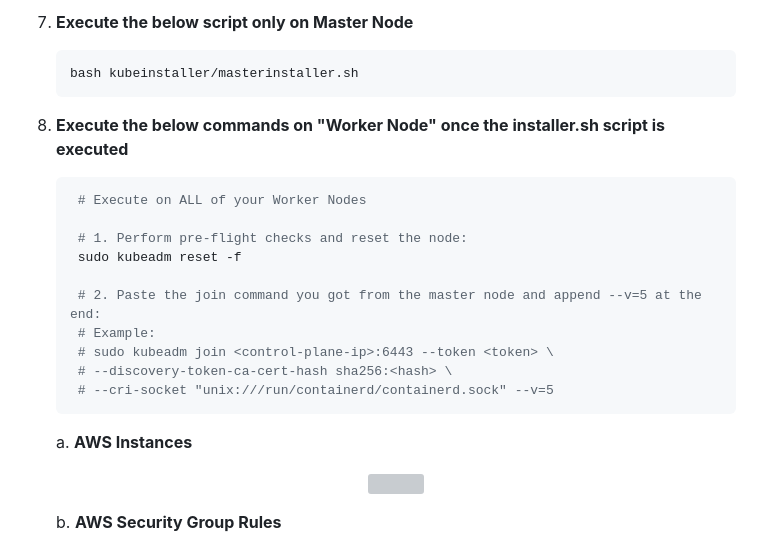
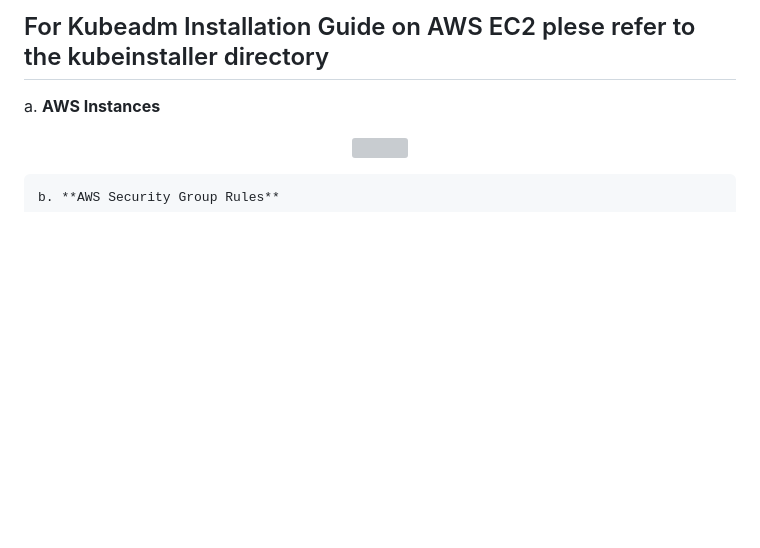
Before and after one commit to Aakash-Thakre/two-tier-app-deployment, a Markdown page: README.md, the part around one of its changes. Drawn GitHub-style; blank space fills up the shorter version; grey boxes are pictures that could not be loaded.

````diff
--- a/README.md
+++ b/README.md
@@ -205,20 +139,4 @@ Once AWS EC2 instances are created ssh with the help of provided command in AWS
-7. **Execute the below script only on Master Node**
-   ```bash
-   bash kubeinstaller/masterinstaller.sh
-   ```
-8. **Execute the below commands on "Worker Node" once the installer.sh script is executed**
-   ```bash
-    # Execute on ALL of your Worker Nodes
-
-    # 1. Perform pre-flight checks and reset the node:
-    sudo kubeadm reset -f
-
-    # 2. Paste the join command you got from the master node and append --v=5 at the end:
-    # Example:
-    # sudo kubeadm join <control-plane-ip>:6443 --token <token> \
-    # --discovery-token-ca-cert-hash sha256:<hash> \
-    # --cri-socket "unix:///run/containerd/containerd.sock" --v=5
-   ```
+## For Kubeadm Installation Guide on AWS EC2 plese refer to the kubeinstaller directory
 
    a. **AWS Instances**
    <br>
````
Also changed, not shown: other parts of README.md (+0 -66 lines).
